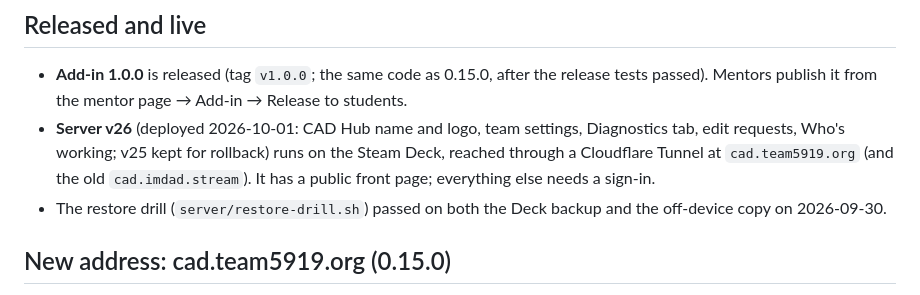
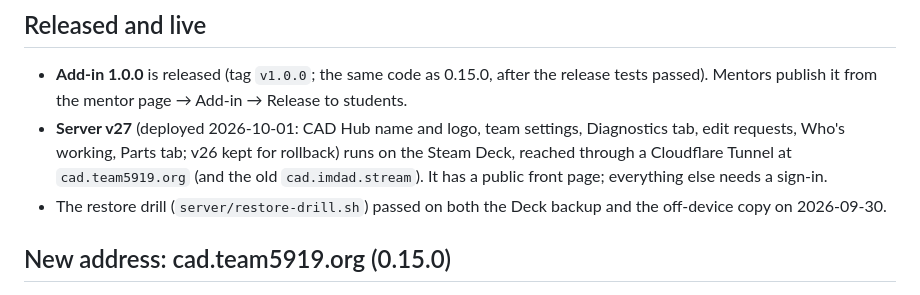
Before and after one commit to Imdad3456/joco-robos-cad, a Markdown page: docs/HANDOFF.md, the part around the change. Drawn GitHub-style.

Commit message:
Handoff: server v27 deployed
Co-Authored-By: Claude Opus 5.5 <noreply@anthropic.com>

```diff
--- a/docs/HANDOFF.md
+++ b/docs/HANDOFF.md
@@ -4,7 +4,7 @@ For the next Claude session (cloud) or anyone picking this up.
 
 ## Released and live
 - **Add-in 1.0.0** is released (tag `v1.0.0`; the same code as 0.15.0, after the release tests passed). Mentors publish it from the mentor page → Add-in → Release to students.
-- **Server v26** (deployed 2026-10-01: CAD Hub name and logo, team settings, Diagnostics tab, edit requests, Who's working; v25 kept for rollback) runs on the Steam Deck, reached through a Cloudflare Tunnel at `cad.team5919.org` (and the old `cad.imdad.stream`). It has a public front page; everything else needs a sign-in.
+- **Server v27** (deployed 2026-10-01: CAD Hub name and logo, team settings, Diagnostics tab, edit requests, Who's working, Parts tab; v26 kept for rollback) runs on the Steam Deck, reached through a Cloudflare Tunnel at `cad.team5919.org` (and the old `cad.imdad.stream`). It has a public front page; everything else needs a sign-in.
 - The restore drill (`server/restore-drill.sh`) passed on both the Deck backup and the off-device copy on 2026-09-30.
 
 ## New address: cad.team5919.org (0.15.0)
```
